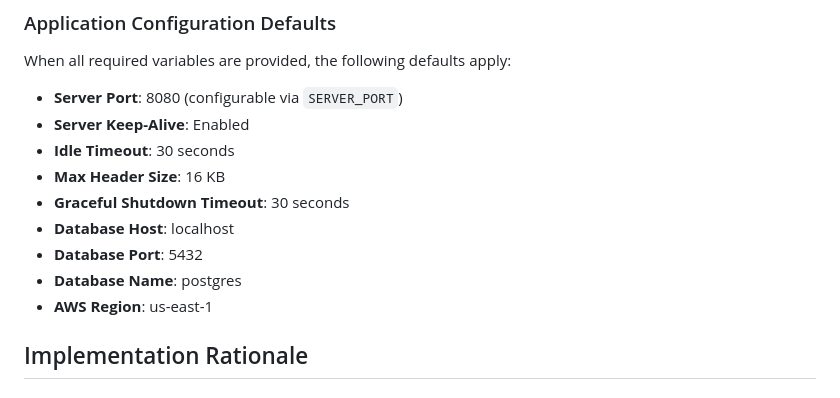
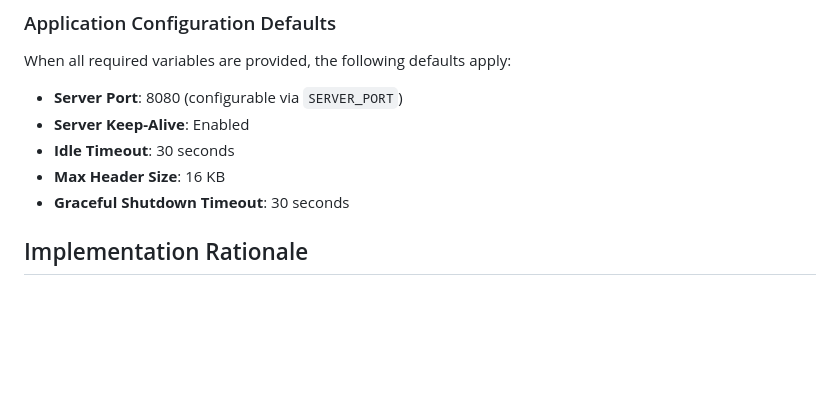
Before and after one commit to rolandtritsch/scala3-zio, a Markdown page: CLAUDE.md, the part around the change. GitHub-like rendering; blank space fills up the shorter version.

Commit message:
Remove default database configuration details from CLAUDE.md

```diff
--- a/CLAUDE.md
+++ b/CLAUDE.md
@@ -188,10 +188,6 @@ When all required variables are provided, the following defaults apply:
 - **Idle Timeout**: 30 seconds
 - **Max Header Size**: 16 KB
 - **Graceful Shutdown Timeout**: 30 seconds
-- **Database Host**: localhost
-- **Database Port**: 5432
-- **Database Name**: postgres
-- **AWS Region**: us-east-1
 
 ## Implementation Rationale
 
```
